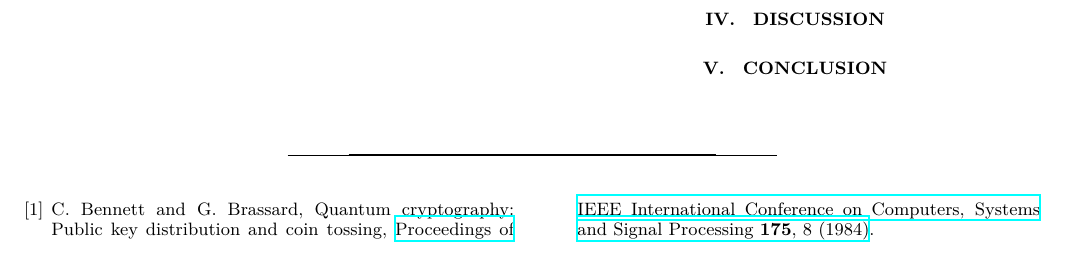
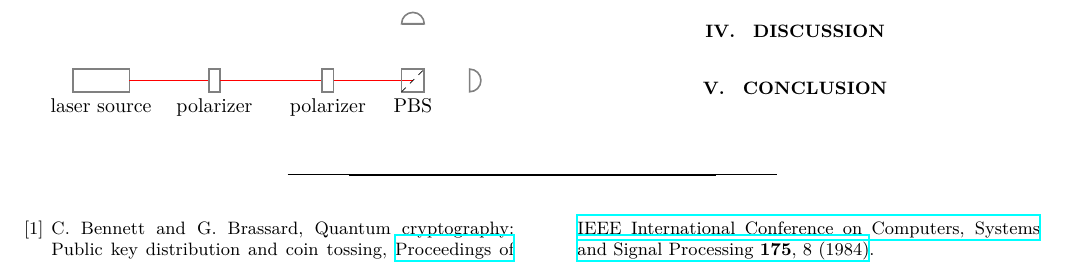
Before and after one commit to dormail/PhysicsLab3, a LaTeX paper (O1 Quantum Cryptography/main.tex, which reads O1 Quantum Cryptography/content/procedure.tex): part of page 2 of 2, cut so that both start at the same text. Compiled offline with XeLaTeX.

Commit message:
started tikz for setup

```diff
--- a/O1 Quantum Cryptography/content/procedure.tex
+++ b/O1 Quantum Cryptography/content/procedure.tex
@@ -1,2 +1,26 @@
 \section{Procedure}
 \label{sec:procedure}
+
+\begin{tikzpicture}
+  \draw[gray, thick] (-3.5,-0.2) rectangle (-2.5,0.2);
+  \node[below] at (-3,-0.2) {laser source};
+  \draw[red, thick] (-2.5,0) -- (-1.1,0);
+
+  \draw[gray, thick] (-1.1,-0.2) rectangle (-0.9,0.2);
+  \node[below] at (-1,-0.2) {polarizer};
+
+  \draw[red, thick] (-0.9,0) -- (0.9,0);
+
+  \draw[gray, thick] (0.9,-0.2) rectangle (1.1,0.2);
+  \node[below] at (1,-0.2) {polarizer};
+
+  \draw[red, thick] (1.1,0) -- (2.5,0);
+  \draw[gray, thick] (2.3,-0.2) rectangle (2.7,0.2);
+  \draw[dashed] (2.3,-0.2) -- (2.7,0.2);
+  \node[below] at (2.5,-0.2) {PBS};
+
+  \draw[gray, thick] (2.3, 1) -- (2.7,1);
+  \draw[gray, thick] (2.3,1) -- (2.7,1) arc(0:180:0.2) --cycle;
+
+  \draw[gray, thick] (3.5,0.2) -- (3.5,-0.2) arc(-90:90:0.2) --cycle;
+\end{tikzpicture}
--- a/O1 Quantum Cryptography/main.tex
+++ b/O1 Quantum Cryptography/main.tex
@@ -47,6 +47,8 @@
 \usepackage{hyperref}% add hypertext capabilities
 \usepackage{braket}
 \usepackage{color,soul} % text colors
+
+\usepackage{tikz}
 %\usepackage[mathlines]{lineno}% Enable numbering of text and display math
 %\linenumbers\relax % Commence numbering lines
 
```
